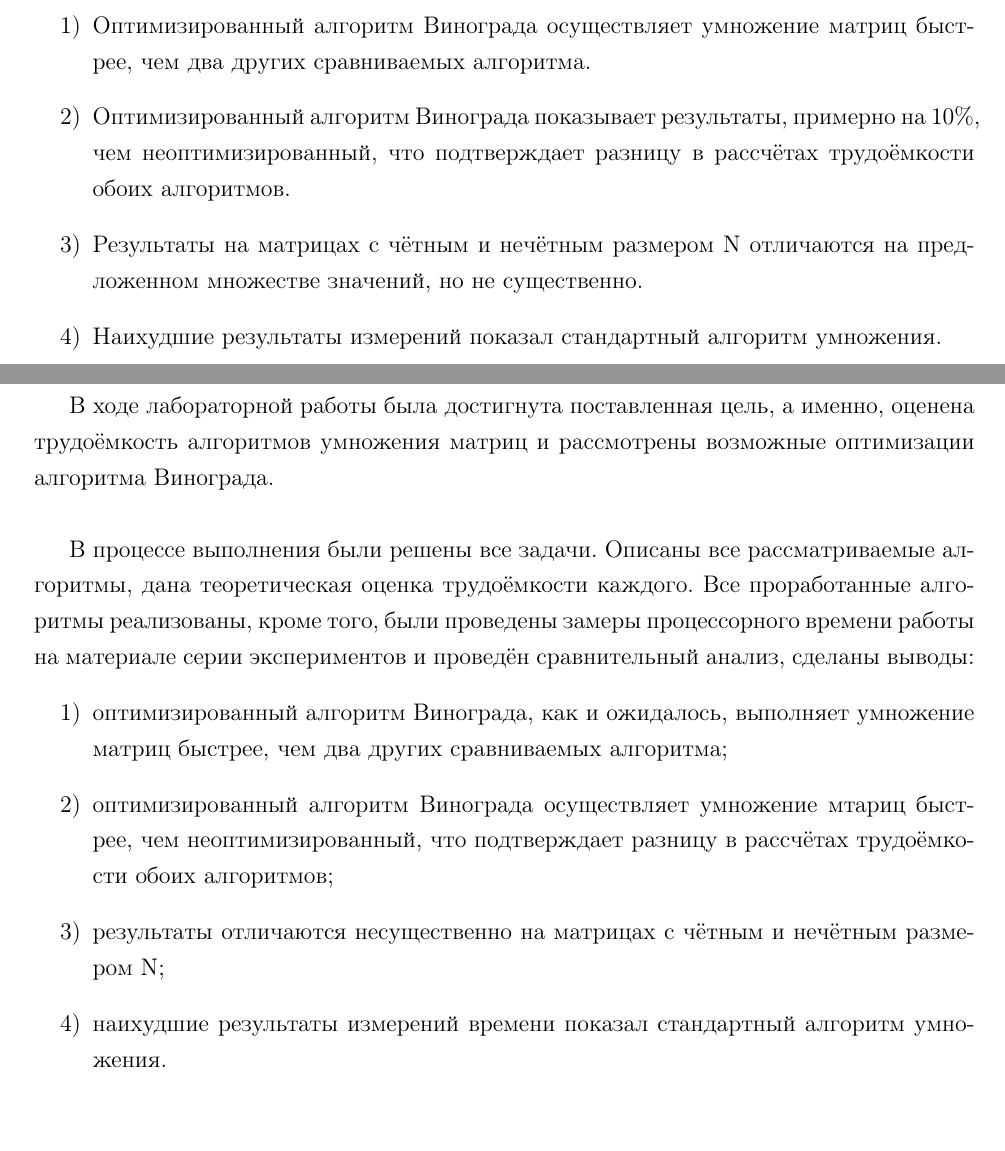
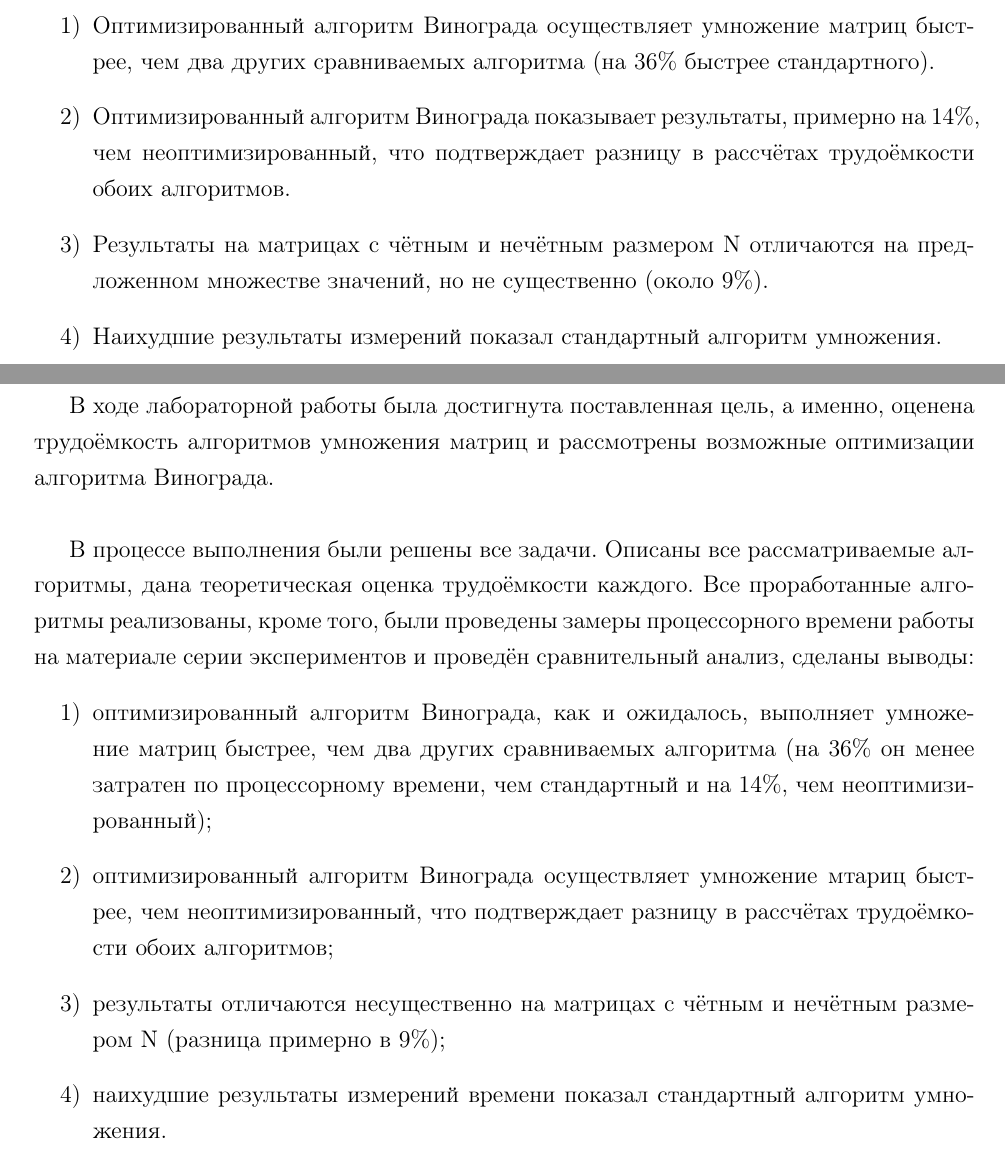
Before and after one commit to Bryanskaya/AnalysisOfAlgorithms, a LaTeX document (lab_02/docs/отчет.tex, which reads lab_02/docs/conclusion.tex, lab_02/docs/research_part.tex): two parts of pages 20 and 21 of 22, joined at a grey line, cut so that both start at the same text. Compiled offline with pdfLaTeX.

Commit message:
CORRECTED: report

```diff
--- a/lab_02/docs/conclusion.tex
+++ b/lab_02/docs/conclusion.tex
@@ -2,8 +2,8 @@
 
 В процессе выполнения были решены все задачи. Описаны все рассматриваемые алгоритмы, дана теоретическая оценка трудоёмкости каждого. Все проработанные алгоритмы реализованы, кроме того, были проведены замеры процессорного времени работы на материале серии экспериментов и проведён сравнительный анализ, сделаны выводы:
 \begin{itemize}
-	\item[1)]оптимизированный алгоритм Винограда, как и ожидалось, выполняет умножение матриц быстрее, чем два других сравниваемых алгоритма;
+	\item[1)]оптимизированный алгоритм Винограда, как и ожидалось, выполняет умножение матриц быстрее, чем два других сравниваемых алгоритма (на 36\% он менее затратен по процессорному времени, чем стандартный и на 14\%, чем неоптимизированный);
 	\item[2)]оптимизированный алгоритм Винограда осуществляет умножение мтариц быстрее, чем неоптимизированный, что подтверждает разницу в рассчётах трудоёмкости обоих алгоритмов;
-	\item[3)]результаты отличаются несущественно на матрицах с чётным и нечётным размером N;
+	\item[3)]результаты отличаются несущественно на матрицах с чётным и нечётным размером N (разница примерно в 9\%);
 	\item[4)]наихудшие результаты измерений времени показал стандартный алгоритм умножения.
 \end{itemize}
--- a/lab_02/docs/research_part.tex
+++ b/lab_02/docs/research_part.tex
@@ -59,8 +59,8 @@
 
 Согласно полученным данным можно сделать следующие \textbf{выводы}.
 \begin{itemize}
-	\item[1)]Оптимизированный алгоритм Винограда осуществляет умножение матриц быстрее, чем два других сравниваемых алгоритма.
-	\item[2)]Оптимизированный алгоритм Винограда показывает результаты, примерно на 10\%, чем неоптимизированный, что подтверждает разницу в рассчётах трудоёмкости обоих алгоритмов.
-	\item[3)]Результаты на матрицах с чётным и нечётным размером N отличаются на предложенном множестве значений, но не существенно.
+	\item[1)]Оптимизированный алгоритм Винограда осуществляет умножение матриц быстрее, чем два других сравниваемых алгоритма (на 36\% быстрее стандартного).
+	\item[2)]Оптимизированный алгоритм Винограда показывает результаты, примерно на 14\%, чем неоптимизированный, что подтверждает разницу в рассчётах трудоёмкости обоих алгоритмов.
+	\item[3)]Результаты на матрицах с чётным и нечётным размером N отличаются на предложенном множестве значений, но не существенно (около 9\%).
 	\item[4)]Наихудшие результаты измерений показал стандартный алгоритм умножения.
 	\end{itemize}
```
Also changed, not shown: lab_02/docs/отчет.pdf.
